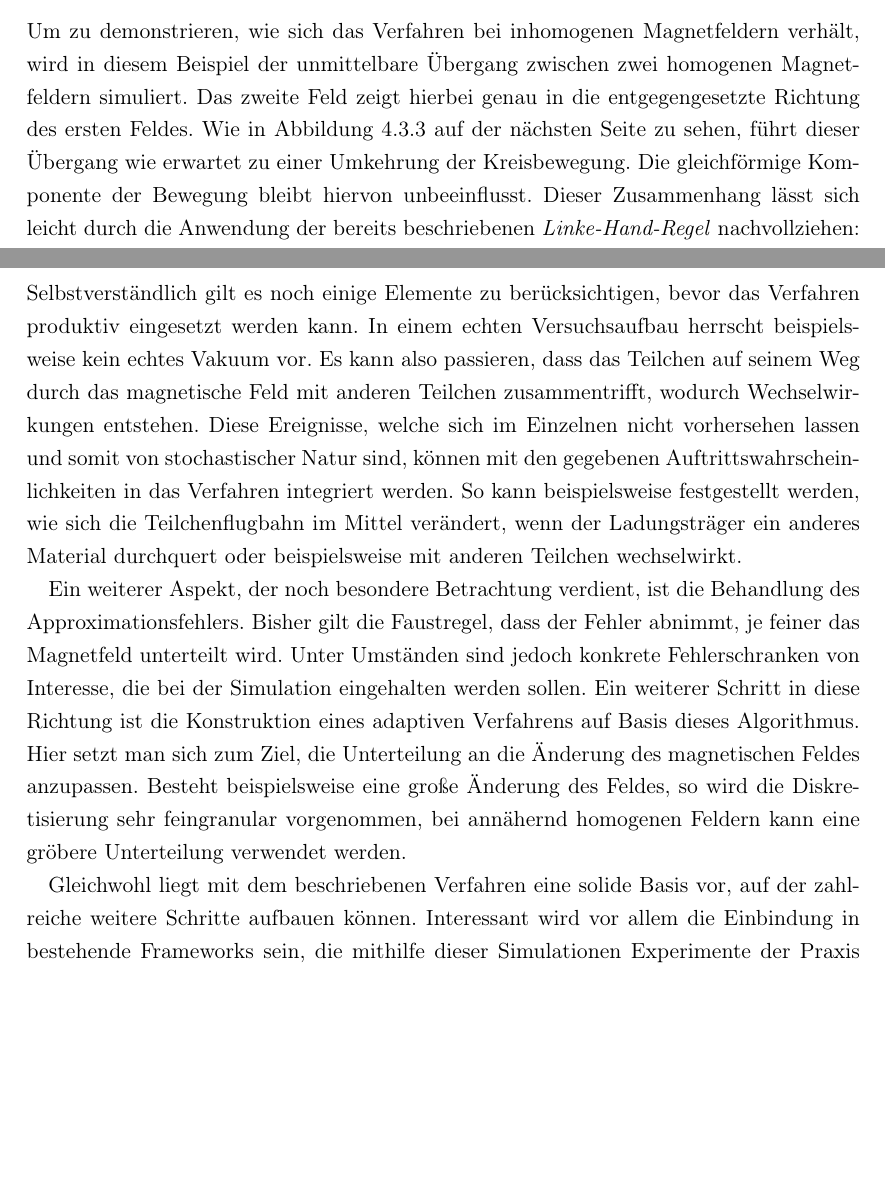
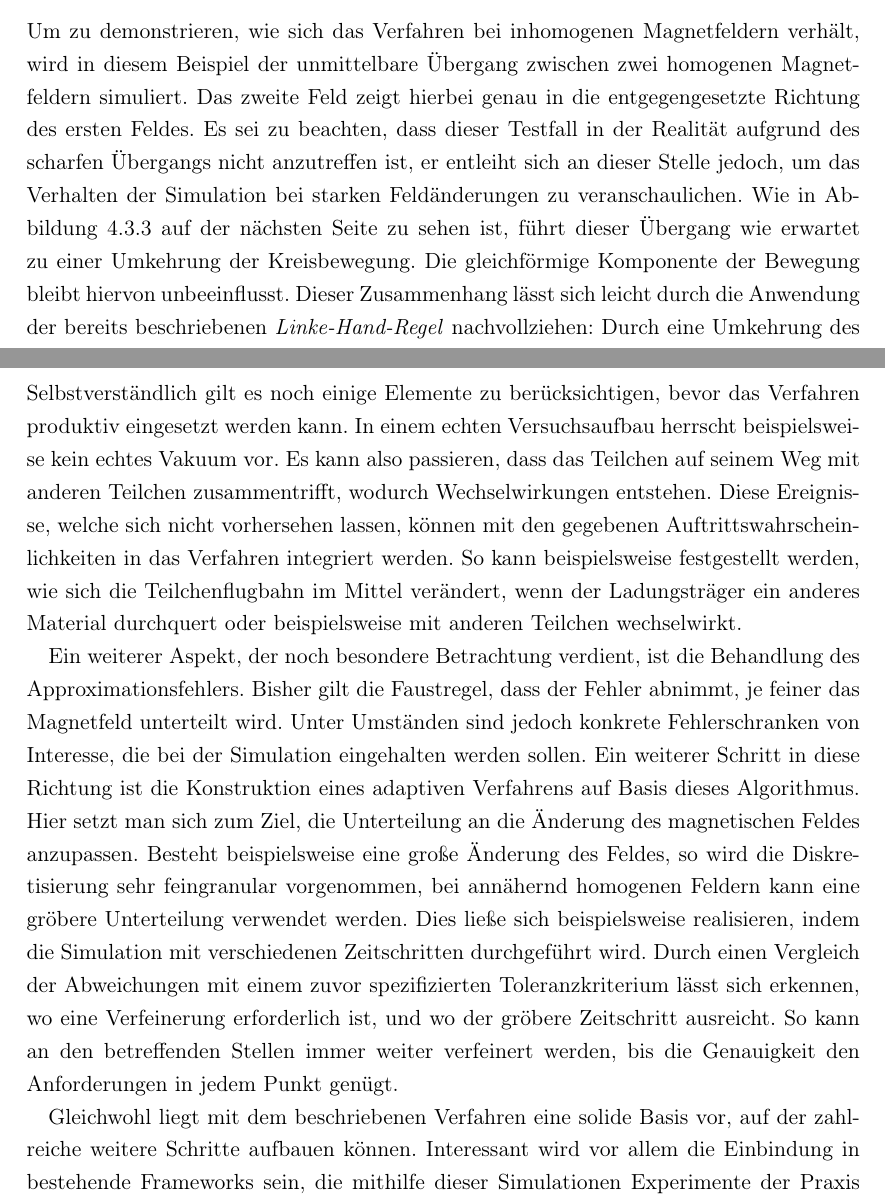
Before and after one commit to chr-peters/seminar_magnetic_field_particle_simulation, a LaTeX document (Latex/main.tex, which reads Latex/ausblick.tex, Latex/implementierung.tex): two parts of pages 27 and 29 of 31, joined at a grey line, cut so that both start at the same text, the shorter picture padded with empty space. Compiled offline with pdfLaTeX.

Commit message:
further changes

```diff
--- a/Latex/ausblick.tex
+++ b/Latex/ausblick.tex
@@ -2,8 +2,8 @@
 
 Selbstverst\"andlich gilt es noch einige Elemente zu ber\"ucksichtigen, bevor das Verfahren produktiv eingesetzt werden kann.
 In einem echten Versuchsaufbau herrscht beispielsweise kein echtes Vakuum vor. Es kann also passieren, dass das Teilchen auf seinem
-Weg durch das magnetische Feld mit anderen Teilchen zusammentrifft, wodurch Wechselwirkungen entstehen. Diese Ereignisse, welche
-sich im Einzelnen nicht vorhersehen lassen und somit von stochastischer Natur sind, k\"onnen mit den gegebenen Auftrittswahrscheinlichkeiten in das Verfahren integriert werden. So kann beispielsweise festgestellt werden, wie sich die Teilchenflugbahn im Mittel ver\"andert,
+Weg mit anderen Teilchen zusammentrifft, wodurch Wechselwirkungen entstehen. Diese Ereignisse, welche
+sich nicht vorhersehen lassen, k\"onnen mit den gegebenen Auftrittswahrscheinlichkeiten in das Verfahren integriert werden. So kann beispielsweise festgestellt werden, wie sich die Teilchenflugbahn im Mittel ver\"andert,
 wenn der Ladungstr\"ager ein anderes Material durchquert oder beispielsweise mit anderen Teilchen wechselwirkt.
 
 Ein weiterer Aspekt, der noch besondere Betrachtung verdient, ist die Behandlung des Approximationsfehlers. Bisher gilt die Faustregel, dass
@@ -11,7 +11,10 @@ der Fehler abnimmt, je feiner das Magnetfeld unterteilt wird. Unter Umst\"anden
 Simulation eingehalten werden sollen. Ein weiterer Schritt in diese Richtung ist die Konstruktion eines adaptiven Verfahrens auf Basis dieses Algorithmus.
 Hier setzt man sich zum Ziel, die Unterteilung an die \"Anderung des magnetischen Feldes anzupassen. Besteht beispielsweise eine
 gro{\ss}e \"Anderung des Feldes, so wird die Diskretisierung sehr feingranular vorgenommen, bei ann\"ahernd homogenen Feldern kann
-eine gr\"obere Unterteilung verwendet werden.
+eine gr\"obere Unterteilung verwendet werden. Dies lie{\ss}e sich beispielsweise realisieren, indem die Simulation mit
+verschiedenen Zeitschritten durchgef\"uhrt wird. Durch einen Vergleich der Abweichungen mit einem zuvor spezifizierten
+Toleranzkriterium l\"asst sich erkennen, wo eine Verfeinerung erforderlich ist, und wo der gr\"obere Zeitschritt ausreicht.
+So kann an den betreffenden Stellen immer weiter verfeinert werden, bis die Genauigkeit den Anforderungen in jedem Punkt gen\"ugt.
 
 Gleichwohl liegt mit dem beschriebenen Verfahren eine solide Basis vor, auf der zahlreiche weitere Schritte aufbauen k\"onnen. Interessant
 wird vor allem die Einbindung in bestehende Frameworks sein, die mithilfe dieser Simulationen Experimente der Praxis evaluieren und bewerten.
--- a/Latex/implementierung.tex
+++ b/Latex/implementierung.tex
@@ -188,7 +188,9 @@ hat.
 
 Um zu demonstrieren, wie sich das Verfahren bei inhomogenen Magnetfeldern verh\"alt, wird in diesem Beispiel der unmittelbare
 \"Ubergang zwischen zwei homogenen Magnetfeldern simuliert. Das zweite Feld zeigt hierbei genau in die entgegengesetzte Richtung
-des ersten Feldes. Wie in \fref{fig:two_fields} zu sehen, f\"uhrt dieser \"Ubergang wie erwartet zu einer Umkehrung der
+des ersten Feldes. Es sei zu beachten, dass dieser Testfall in der Realit\"at aufgrund des scharfen \"Ubergangs nicht anzutreffen ist,
+er entleiht sich an dieser Stelle jedoch, um das Verhalten der Simulation bei starken Feld\"anderungen zu veranschaulichen.
+Wie in \fref{fig:two_fields} zu sehen ist, f\"uhrt dieser \"Ubergang wie erwartet zu einer Umkehrung der
 Kreisbewegung. Die gleichf\"ormige Komponente der Bewegung bleibt hiervon unbeeinflusst. Dieser Zusammenhang l\"asst sich leicht
 durch die Anwendung der bereits beschriebenen \textit{Linke-Hand-Regel} nachvollziehen: Durch eine Umkehrung des Zeigefingers
 (die Magnetfeldrichtung) kehrt sich auch der Mittelfinger (die Richtung der Lorentz-Kraft) um.
```
Also changed, not shown: Latex/grundlagen.tex (+1 -1 lines), Latex/main.pdf, Latex/implementierung.tex (8 more changed lines).
